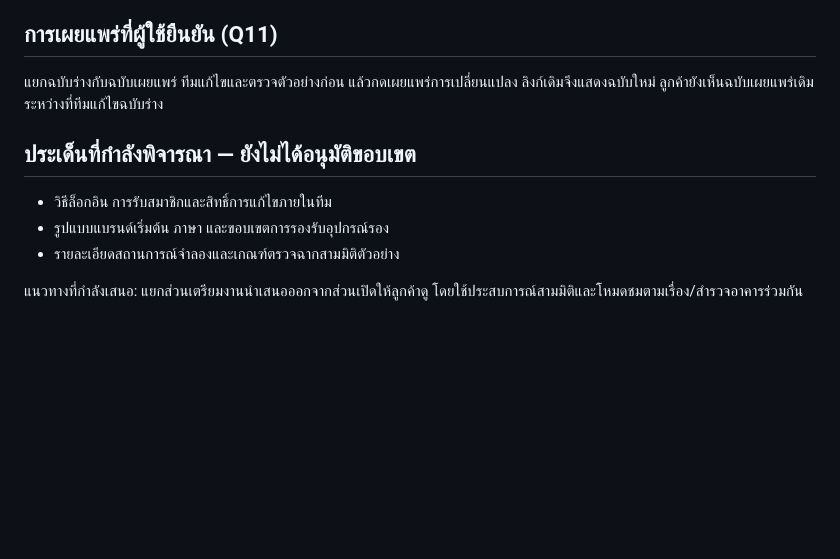
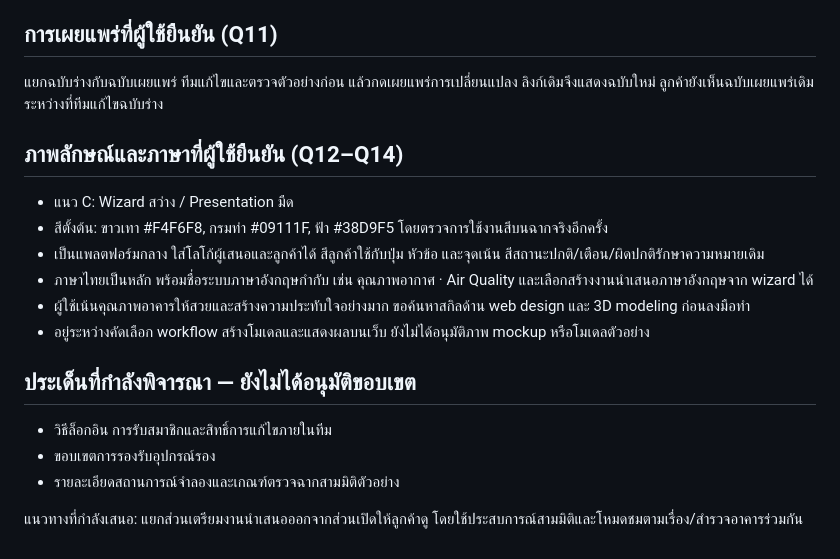
Before and after one commit to cazbabo/smart-building-next, a Markdown page: docs/design-brief.md, the part around the change. Rendered like a GitHub page; blank space fills up the shorter version.

Commit message:
docs: record visual palette, branding, language, and 3D quality priority

```diff
--- a/docs/design-brief.md
+++ b/docs/design-brief.md
@@ -38,10 +38,19 @@
 
 แยกฉบับร่างกับฉบับเผยแพร่ ทีมแก้ไขและตรวจตัวอย่างก่อน แล้วกดเผยแพร่การเปลี่ยนแปลง ลิงก์เดิมจึงแสดงฉบับใหม่ ลูกค้ายังเห็นฉบับเผยแพร่เดิมระหว่างที่ทีมแก้ไขฉบับร่าง
 
+## ภาพลักษณ์และภาษาที่ผู้ใช้ยืนยัน (Q12–Q14)
+
+- แนว C: Wizard สว่าง / Presentation มืด
+- สีตั้งต้น: ขาวเทา #F4F6F8, กรมท่า #09111F, ฟ้า #38D9F5 โดยตรวจการใช้งานสีบนฉากจริงอีกครั้ง
+- เป็นแพลตฟอร์มกลาง ใส่โลโก้ผู้เสนอและลูกค้าได้ สีลูกค้าใช้กับปุ่ม หัวข้อ และจุดเน้น สีสถานะปกติ/เตือน/ผิดปกติรักษาความหมายเดิม
+- ภาษาไทยเป็นหลัก พร้อมชื่อระบบภาษาอังกฤษกำกับ เช่น คุณภาพอากาศ · Air Quality และเลือกสร้างงานนำเสนอภาษาอังกฤษจาก wizard ได้
+- ผู้ใช้เน้นคุณภาพอาคารให้สวยและสร้างความประทับใจอย่างมาก ขอค้นหาสกิลด้าน web design และ 3D modeling ก่อนลงมือทำ
+- อยู่ระหว่างคัดเลือก workflow สร้างโมเดลและแสดงผลบนเว็บ ยังไม่ได้อนุมัติภาพ mockup หรือโมเดลตัวอย่าง
+
 ## ประเด็นที่กำลังพิจารณา — ยังไม่ได้อนุมัติขอบเขต
 
 - วิธีล็อกอิน การรับสมาชิกและสิทธิ์การแก้ไขภายในทีม
-- รูปแบบแบรนด์เริ่มต้น ภาษา และขอบเขตการรองรับอุปกรณ์รอง
+- ขอบเขตการรองรับอุปกรณ์รอง
 - รายละเอียดสถานการณ์จำลองและเกณฑ์ตรวจฉากสามมิติตัวอย่าง
 
 แนวทางที่กำลังเสนอ: แยกส่วนเตรียมงานนำเสนอออกจากส่วนเปิดให้ลูกค้าดู โดยใช้ประสบการณ์สามมิติและโหมดชมตามเรื่อง/สำรวจอาคารร่วมกัน
```
